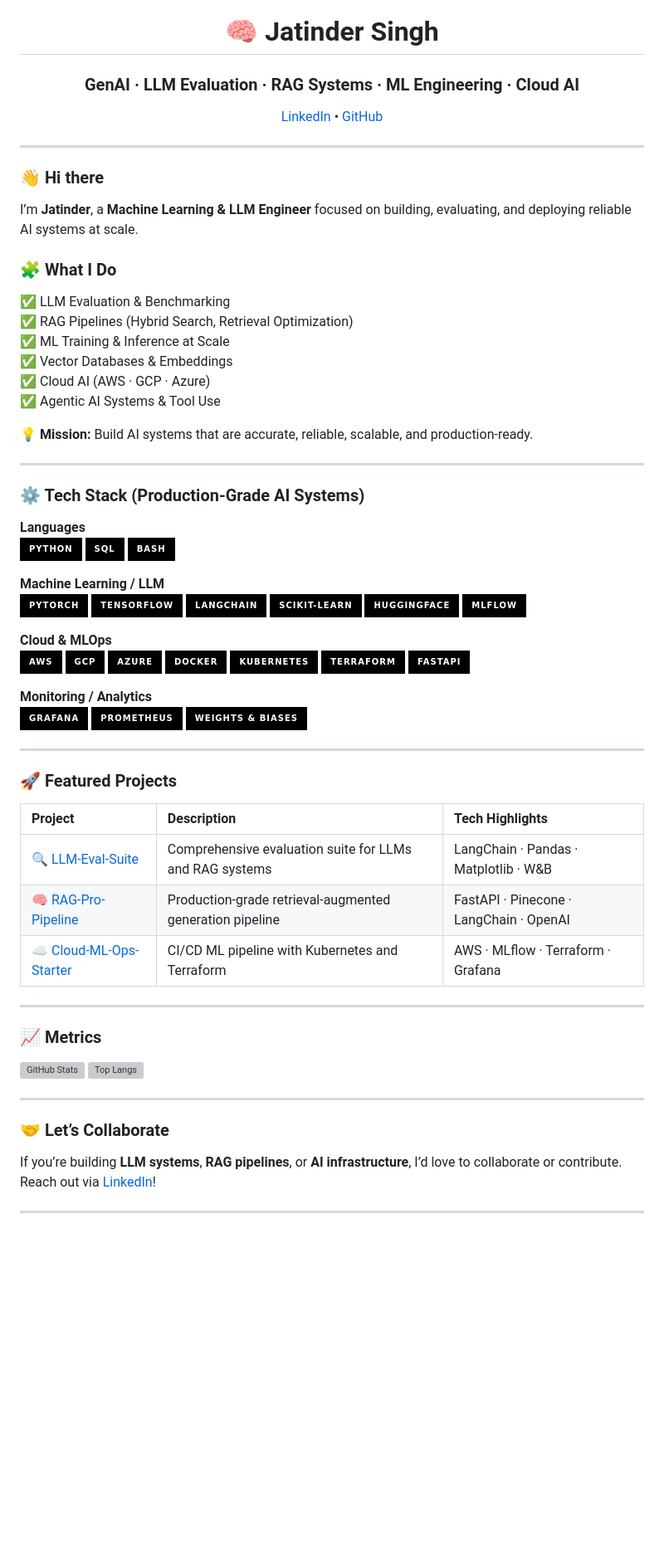
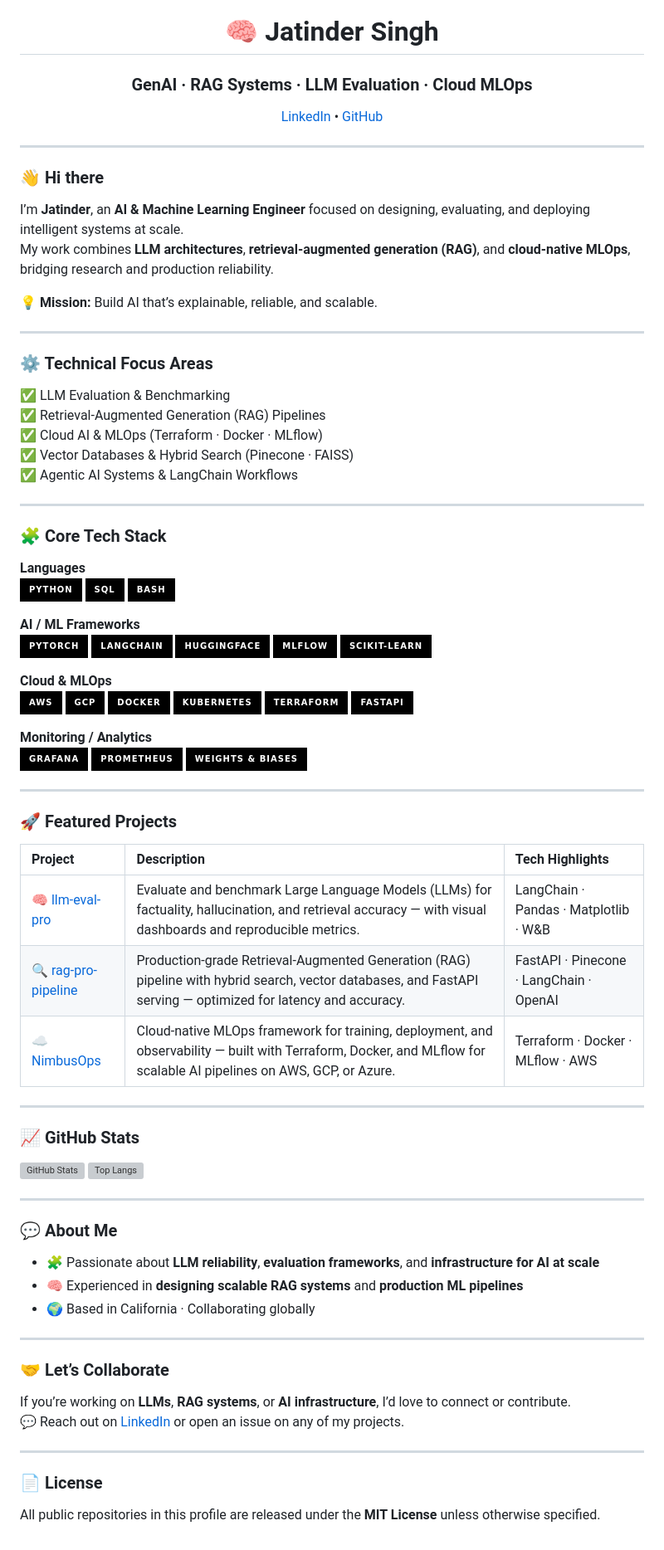
Before and after one commit to JatinF/jatinf, a Markdown page: README.md, the part around the change. Shown: that part at 83% size. Rendered like a GitHub page; badges without logos; blank space fills up the shorter version; grey boxes are pictures that could not be loaded.

Commit message:
Revise README for clarity and updated information
Updated personal and project descriptions, refined technical focus areas, and improved collaboration invitation.

```diff
--- a/README.md
+++ b/README.md
@@ -1,5 +1,5 @@
 <h1 align="center">🧠 Jatinder Singh</h1>
-<h3 align="center">GenAI · LLM Evaluation · RAG Systems · ML Engineering · Cloud AI</h3>
+<h3 align="center">GenAI · RAG Systems · LLM Evaluation · Cloud MLOps</h3>
 
 <p align="center">
   <a href="https://www.linkedin.com/in/jdheer/">LinkedIn</a> •
@@ -9,39 +9,39 @@
 ---
 
 ### 👋 Hi there
-I’m **Jatinder**, a **Machine Learning & LLM Engineer** focused on building, evaluating, and deploying reliable AI systems at scale.
+I’m **Jatinder**, an **AI & Machine Learning Engineer** focused on designing, evaluating, and deploying intelligent systems at scale.
+My work combines **LLM architectures**, **retrieval-augmented generation (RAG)**, and **cloud-native MLOps**, bridging research and production reliability.
 
-### 🧩 What I Do
-✅ LLM Evaluation & Benchmarking
-✅ RAG Pipelines (Hybrid Search, Retrieval Optimization)
-✅ ML Training & Inference at Scale
-✅ Vector Databases & Embeddings
-✅ Cloud AI (AWS · GCP · Azure)
-✅ Agentic AI Systems & Tool Use
-
-💡 **Mission:** Build AI systems that are accurate, reliable, scalable, and production-ready.
+💡 **Mission:** Build AI that’s explainable, reliable, and scalable.
 
 ---
 
-### ⚙️ Tech Stack (Production-Grade AI Systems)
+### ⚙️ Technical Focus Areas
+✅ LLM Evaluation & Benchmarking
+✅ Retrieval-Augmented Generation (RAG) Pipelines
+✅ Cloud AI & MLOps (Terraform · Docker · MLflow)
+✅ Vector Databases & Hybrid Search (Pinecone · FAISS)
+✅ Agentic AI Systems & LangChain Workflows
+
+---
+
+### 🧩 Core Tech Stack
 
 **Languages**
 ![Python](https://img.shields.io/badge/Python-000000?style=for-the-badge&logo=python)
 ![SQL](https://img.shields.io/badge/SQL-000000?style=for-the-badge&logo=postgresql)
 ![Bash](https://img.shields.io/badge/Bash-000000?style=for-the-badge&logo=gnu-bash)
 
-**Machine Learning / LLM**
+**AI / ML Frameworks**
 ![PyTorch](https://img.shields.io/badge/PyTorch-000000?style=for-the-badge&logo=pytorch)
-![TensorFlow](https://img.shields.io/badge/TensorFlow-000000?style=for-the-badge&logo=tensorflow)
 ![LangChain](https://img.shields.io/badge/LangChain-000000?style=for-the-badge)
-![scikit-learn](https://img.shields.io/badge/scikit--learn-000000?style=for-the-badge&logo=scikit-learn)
 ![HuggingFace](https://img.shields.io/badge/HuggingFace-000000?style=for-the-badge&logo=huggingface)
 ![MLflow](https://img.shields.io/badge/MLflow-000000?style=for-the-badge&logo=mlflow)
+![scikit-learn](https://img.shields.io/badge/scikit--learn-000000?style=for-the-badge&logo=scikit-learn)
 
 **Cloud & MLOps**
 ![AWS](https://img.shields.io/badge/AWS-000000?style=for-the-badge&logo=amazonaws)
 ![GCP](https://img.shields.io/badge/GCP-000000?style=for-the-badge&logo=googlecloud)
-![Azure](https://img.shields.io/badge/Azure-000000?style=for-the-badge&logo=microsoftazure)
 ![Docker](https://img.shields.io/badge/Docker-000000?style=for-the-badge&logo=docker)
 ![Kubernetes](https://img.shields.io/badge/Kubernetes-000000?style=for-the-badge&logo=kubernetes)
 ![Terraform](https://img.shields.io/badge/Terraform-000000?style=for-the-badge&logo=terraform)
@@ -55,22 +55,33 @@ I’m **Jatinder**, a **Machine Learning & LLM Engineer** focused on building, e
 ---
 
 ### 🚀 Featured Projects
+
 | Project | Description | Tech Highlights |
 |:--|:--|:--|
-| 🔍 [LLM-Eval-Suite](https://github.com/JatinF/llm-eval-suite) | Comprehensive evaluation suite for LLMs and RAG systems | LangChain · Pandas · Matplotlib · W&B |
-| 🧠 [RAG-Pro-Pipeline](https://github.com/JatinF/rag-pro-pipeline) | Production-grade retrieval-augmented generation pipeline | FastAPI · Pinecone · LangChain · OpenAI |
-| ☁️ [Cloud-ML-Ops-Starter](https://github.com/JatinF/cloud-ml-ops-starter) | CI/CD ML pipeline with Kubernetes and Terraform | AWS · MLflow · Terraform · Grafana |
+| 🧠 [llm-eval-pro](https://github.com/JatinF/llm-eval-pro) | Evaluate and benchmark Large Language Models (LLMs) for factuality, hallucination, and retrieval accuracy — with visual dashboards and reproducible metrics. | LangChain · Pandas · Matplotlib · W&B |
+| 🔍 [rag-pro-pipeline](https://github.com/JatinF/rag-pro-pipeline) | Production-grade Retrieval-Augmented Generation (RAG) pipeline with hybrid search, vector databases, and FastAPI serving — optimized for latency and accuracy. | FastAPI · Pinecone · LangChain · OpenAI |
+| ☁️ [NimbusOps](https://github.com/JatinF/NimbusOps) | Cloud-native MLOps framework for training, deployment, and observability — built with Terraform, Docker, and MLflow for scalable AI pipelines on AWS, GCP, or Azure. | Terraform · Docker · MLflow · AWS |
 
 ---
 
-### 📈 Metrics
+### 📈 GitHub Stats
 ![GitHub Stats](https://github-readme-stats.vercel.app/api?username=JatinF&show_icons=true&theme=tokyonight)
 ![Top Langs](https://github-readme-stats.vercel.app/api/top-langs/?username=JatinF&layout=compact&theme=tokyonight)
 
 ---
 
-### 🤝 Let’s Collaborate
-If you’re building **LLM systems**, **RAG pipelines**, or **AI infrastructure**, I’d love to collaborate or contribute.
-Reach out via [LinkedIn](https://www.linkedin.com/in/jdheer/)!
+### 💬 About Me
+- 🧩 Passionate about **LLM reliability**, **evaluation frameworks**, and **infrastructure for AI at scale**
+- 🧠 Experienced in **designing scalable RAG systems** and **production ML pipelines**
+- 🌍 Based in California · Collaborating globally
 
 ---
+
+### 🤝 Let’s Collaborate
+If you’re working on **LLMs**, **RAG systems**, or **AI infrastructure**, I’d love to connect or contribute.
+💬 Reach out on [LinkedIn](https://www.linkedin.com/in/jdheer/) or open an issue on any of my projects.
+
+---
+
+### 📄 License
+All public repositories in this profile are released under the **MIT License** unless otherwise specified.
```
